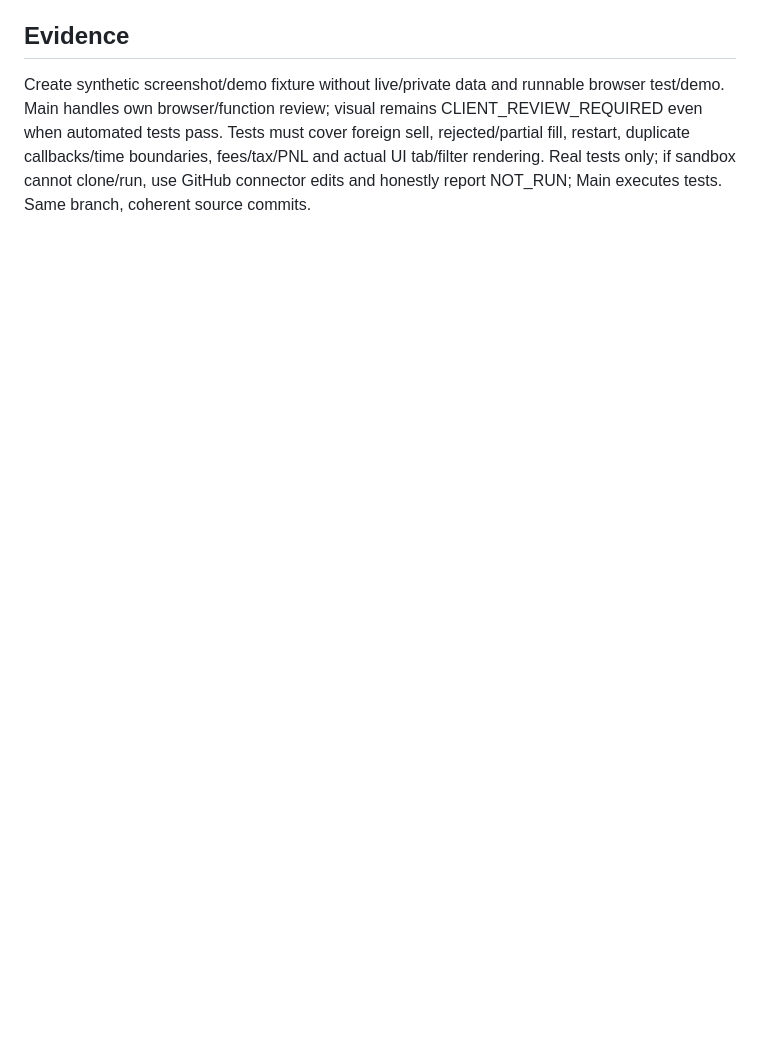
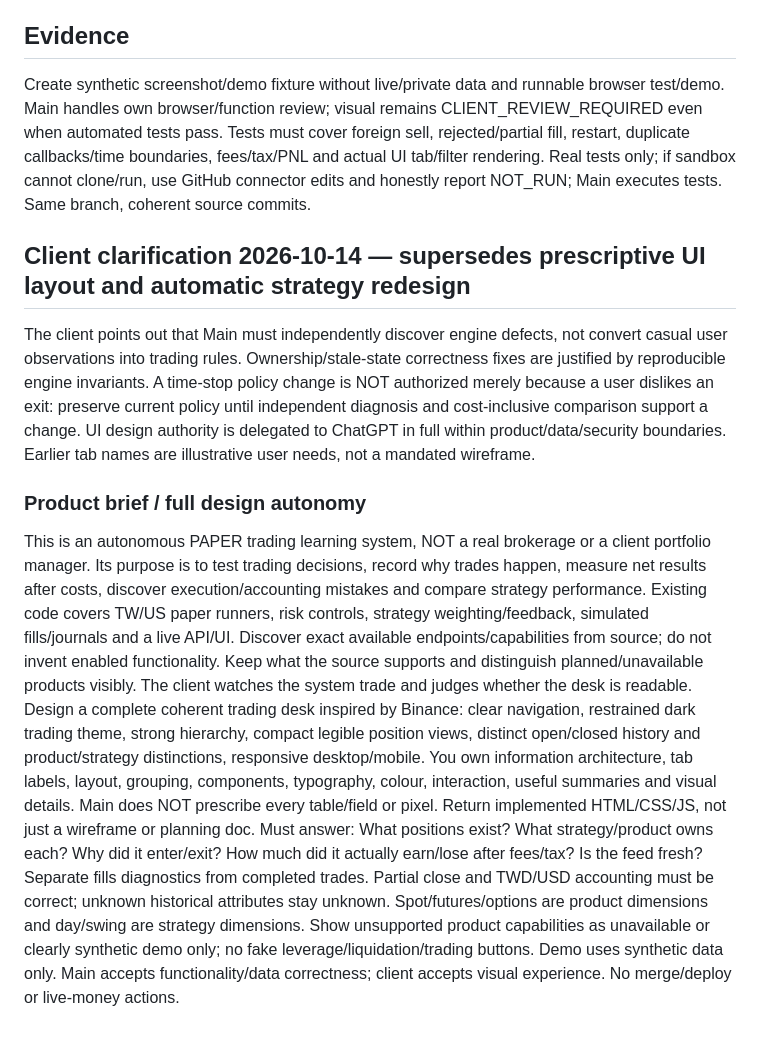
Before and after one commit to tony19930204UCL/project-money, a Markdown page: docs/engineering/PAPER_DESK_REPAIR_SCOPE.md, the part around the change. Drawn GitHub-style; blank space fills up the shorter version.

Commit message:
docs: independent strategy diagnosis and full UI design delegation

```diff
--- a/docs/engineering/PAPER_DESK_REPAIR_SCOPE.md
+++ b/docs/engineering/PAPER_DESK_REPAIR_SCOPE.md
@@ -11,3 +11,12 @@ Open: symbol, market/currency, long/short, quantity/contracts, entry VWAP, mark
 
 ## Evidence
 Create synthetic screenshot/demo fixture without live/private data and runnable browser test/demo. Main handles own browser/function review; visual remains CLIENT_REVIEW_REQUIRED even when automated tests pass. Tests must cover foreign sell, rejected/partial fill, restart, duplicate callbacks/time boundaries, fees/tax/PNL and actual UI tab/filter rendering. Real tests only; if sandbox cannot clone/run, use GitHub connector edits and honestly report NOT_RUN; Main executes tests. Same branch, coherent source commits.
+
+
+## Client clarification 2026-10-14 — supersedes prescriptive UI layout and automatic strategy redesign
+The client points out that Main must independently discover engine defects, not convert casual user observations into trading rules. Ownership/stale-state correctness fixes are justified by reproducible engine invariants. A time-stop policy change is NOT authorized merely because a user dislikes an exit: preserve current policy until independent diagnosis and cost-inclusive comparison support a change. UI design authority is delegated to ChatGPT in full within product/data/security boundaries. Earlier tab names are illustrative user needs, not a mandated wireframe.
+
+### Product brief / full design autonomy
+This is an autonomous PAPER trading learning system, NOT a real brokerage or a client portfolio manager. Its purpose is to test trading decisions, record why trades happen, measure net results after costs, discover execution/accounting mistakes and compare strategy performance. Existing code covers TW/US paper runners, risk controls, strategy weighting/feedback, simulated fills/journals and a live API/UI. Discover exact available endpoints/capabilities from source; do not invent enabled functionality. Keep what the source supports and distinguish planned/unavailable products visibly. The client watches the system trade and judges whether the desk is readable.
+Design a complete coherent trading desk inspired by Binance: clear navigation, restrained dark trading theme, strong hierarchy, compact legible position views, distinct open/closed history and product/strategy distinctions, responsive desktop/mobile. You own information architecture, tab labels, layout, grouping, components, typography, colour, interaction, useful summaries and visual details. Main does NOT prescribe every table/field or pixel. Return implemented HTML/CSS/JS, not just a wireframe or planning doc.
+Must answer: What positions exist? What strategy/product owns each? Why did it enter/exit? How much did it actually earn/lose after fees/tax? Is the feed fresh? Separate fills diagnostics from completed trades. Partial close and TWD/USD accounting must be correct; unknown historical attributes stay unknown. Spot/futures/options are product dimensions and day/swing are strategy dimensions. Show unsupported product capabilities as unavailable or clearly synthetic demo only; no fake leverage/liquidation/trading buttons. Demo uses synthetic data only. Main accepts functionality/data correctness; client accepts visual experience. No merge/deploy or live-money actions.
```
